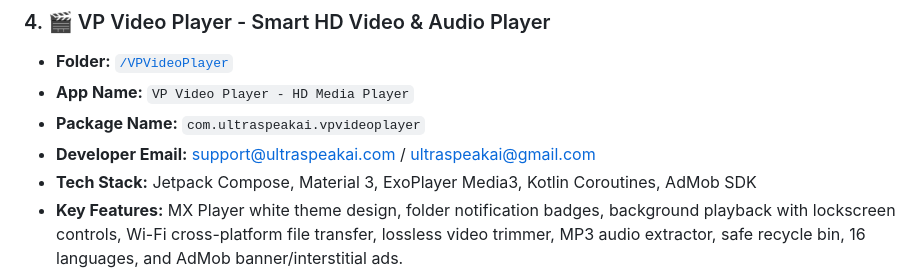
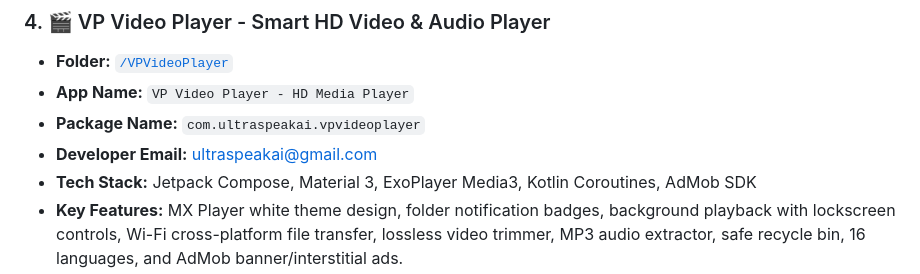
Before and after one commit to ultraspeakai-maker/myapps, a Markdown page: README.md, the part around the change. GitHub-like rendering.

```diff
--- a/README.md
+++ b/README.md
@@ -46,7 +46,7 @@ Welcome to the official repository for mobile applications built and maintained
 - **Folder:** [`/VPVideoPlayer`](./VPVideoPlayer)
 - **App Name:** `VP Video Player - HD Media Player`
 - **Package Name:** `com.ultraspeakai.vpvideoplayer`
-- **Developer Email:** support@ultraspeakai.com / ultraspeakai@gmail.com
+- **Developer Email:** ultraspeakai@gmail.com
 - **Tech Stack:** Jetpack Compose, Material 3, ExoPlayer Media3, Kotlin Coroutines, AdMob SDK
 - **Key Features:** MX Player white theme design, folder notification badges, background playback with lockscreen controls, Wi-Fi cross-platform file transfer, lossless video trimmer, MP3 audio extractor, safe recycle bin, 16 languages, and AdMob banner/interstitial ads.
 - **Official Privacy Policy URL:** [https://ultraspeakai-maker.github.io/myapps/VPVideoPlayer/privacy_policy.html](https://ultraspeakai-maker.github.io/myapps/VPVideoPlayer/privacy_policy.html)
```
